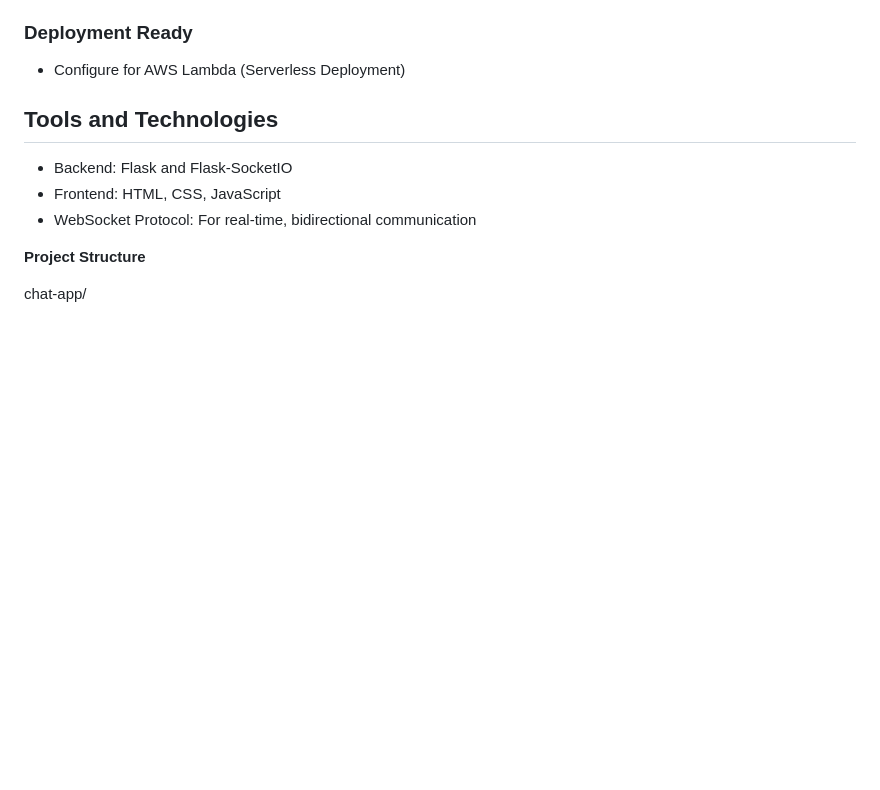
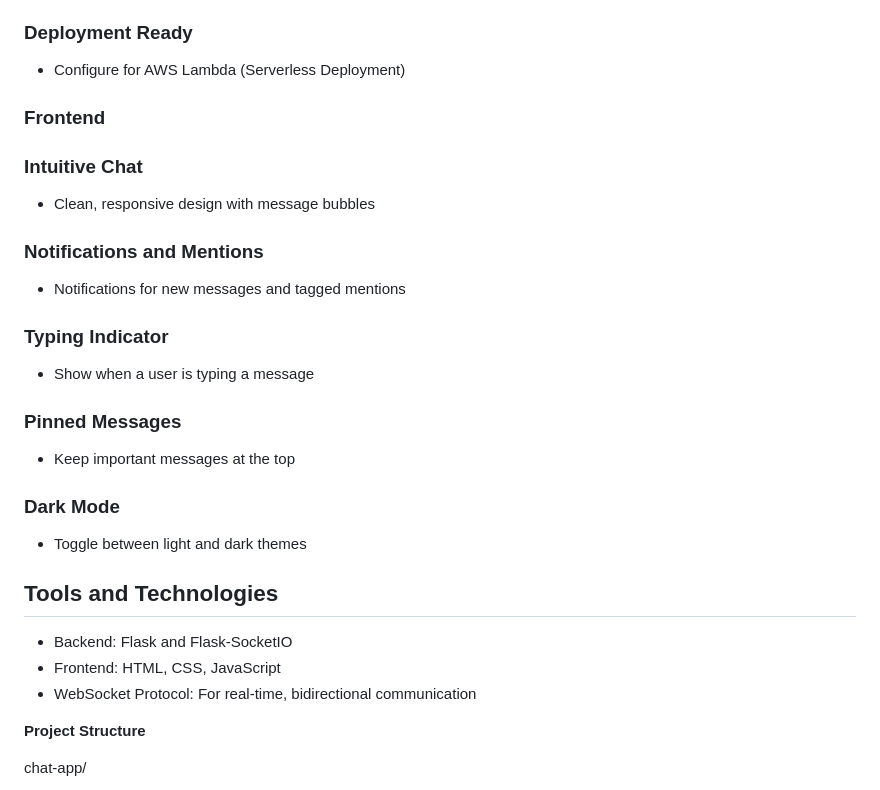
Before and after one commit to ccssevinch/chat-app, a Markdown page: README.md, the part around one of its changes. GitHub-like rendering; blank space fills up the shorter version.

```diff
--- a/README.md
+++ b/README.md
@@ -43,6 +45,28 @@ I am currently working on adding the following features to improve the applicati
 <h3>Deployment Ready</h3>
 
 - Configure for AWS Lambda (Serverless Deployment)
+
+<h3>Frontend</h3>
+
+<h3>Intuitive Chat</h3>
+
+- Clean, responsive design with message bubbles
+
+<h3>Notifications and Mentions</h3>
+
+- Notifications for new messages and tagged mentions
+
+<h3>Typing Indicator</h3>
+
+- Show when a user is typing a message
+
+<h3>Pinned Messages</h3>
+
+- Keep important messages at the top
+
+<h3>Dark Mode</h3>
+
+- Toggle between light and dark themes
 
 <h2>Tools and Technologies</h2>
 
```
Also changed, not shown: other parts of README.md (+2 -0 lines).
